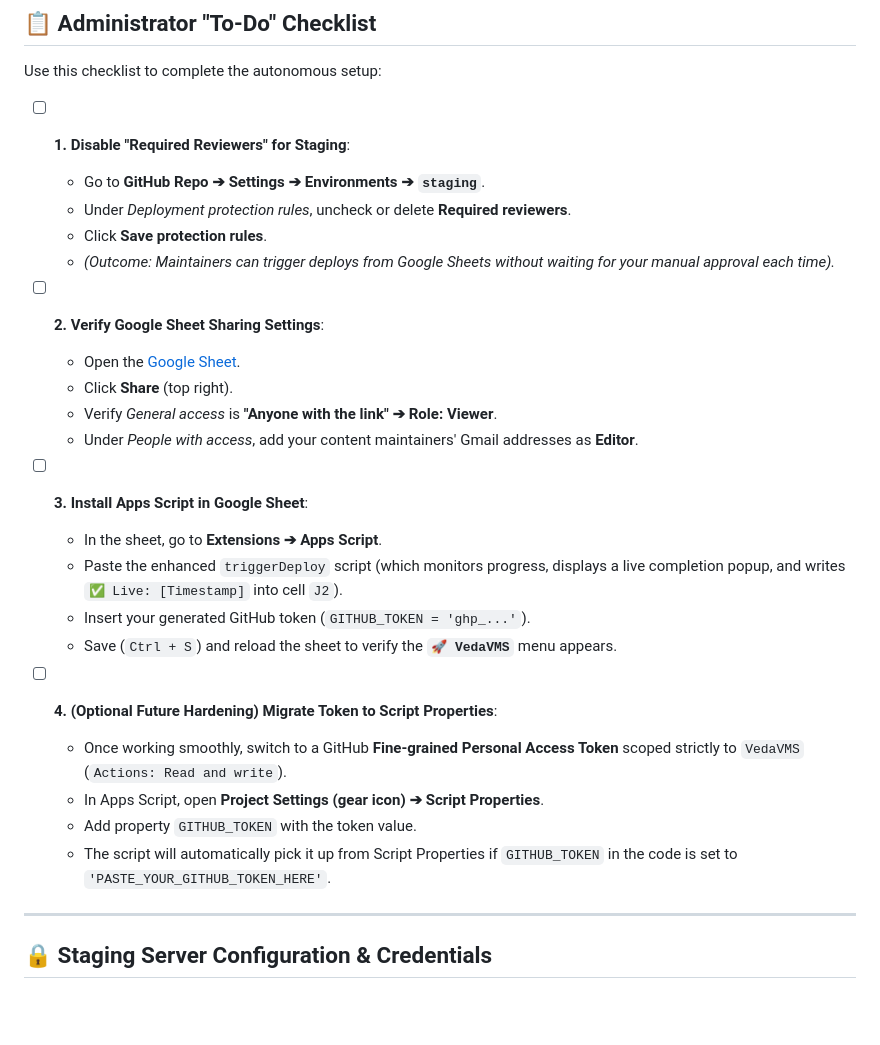
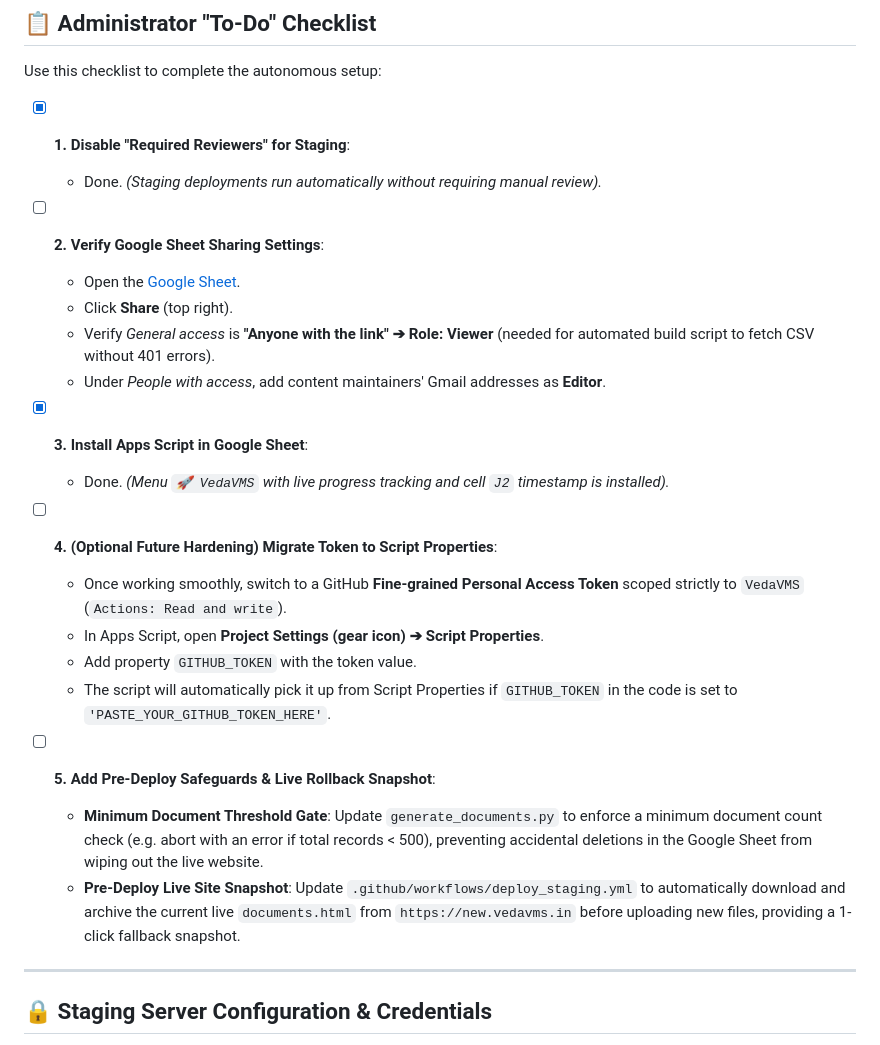
Before and after one commit to sekharnarayanaswamy-del/VedaVMS, a Markdown page: MAINTAINER_GUIDE.md, the part around the change. Drawn GitHub-style; blank space fills up the shorter version.

Commit message:
docs: add pre-deploy safeguards to administrator checklist

```diff
--- a/MAINTAINER_GUIDE.md
+++ b/MAINTAINER_GUIDE.md
@@ -291,29 +291,27 @@ To prevent other Google Sheet editors from viewing the token text in the Apps Sc
 
 Use this checklist to complete the autonomous setup:
 
-- [ ] **1. Disable "Required Reviewers" for Staging**:
-  - Go to **GitHub Repo ➔ Settings ➔ Environments ➔ `staging`**.
-  - Under *Deployment protection rules*, uncheck or delete **Required reviewers**.
-  - Click **Save protection rules**.
-  - *(Outcome: Maintainers can trigger deploys from Google Sheets without waiting for your manual approval each time).*
+- [x] **1. Disable "Required Reviewers" for Staging**:
+  - Done. *(Staging deployments run automatically without requiring manual review).*
 
 - [ ] **2. Verify Google Sheet Sharing Settings**:
   - Open the [Google Sheet](https://docs.google.com/spreadsheets/d/1O-pBNmfEhBEHsbR47T-pMlrW36BpGdoJdiwHpVjDDjs/).
   - Click **Share** (top right).
-  - Verify *General access* is **"Anyone with the link" ➔ Role: Viewer**.
-  - Under *People with access*, add your content maintainers' Gmail addresses as **Editor**.
+  - Verify *General access* is **"Anyone with the link" ➔ Role: Viewer** (needed for automated build script to fetch CSV without 401 errors).
+  - Under *People with access*, add content maintainers' Gmail addresses as **Editor**.
 
-- [ ] **3. Install Apps Script in Google Sheet**:
-  - In the sheet, go to **Extensions ➔ Apps Script**.
-  - Paste the enhanced `triggerDeploy` script (which monitors progress, displays a live completion popup, and writes `✅ Live: [Timestamp]` into cell `J2`).
-  - Insert your generated GitHub token (`GITHUB_TOKEN = 'ghp_...'`).
-  - Save (`Ctrl + S`) and reload the sheet to verify the **`🚀 VedaVMS`** menu appears.
+- [x] **3. Install Apps Script in Google Sheet**:
+  - Done. *(Menu `🚀 VedaVMS` with live progress tracking and cell `J2` timestamp is installed).*
 
 - [ ] **4. (Optional Future Hardening) Migrate Token to Script Properties**:
   - Once working smoothly, switch to a GitHub **Fine-grained Personal Access Token** scoped strictly to `VedaVMS` (`Actions: Read and write`).
   - In Apps Script, open **Project Settings (gear icon) ➔ Script Properties**.
   - Add property `GITHUB_TOKEN` with the token value.
   - The script will automatically pick it up from Script Properties if `GITHUB_TOKEN` in the code is set to `'PASTE_YOUR_GITHUB_TOKEN_HERE'`.
+
+- [ ] **5. Add Pre-Deploy Safeguards & Live Rollback Snapshot**:
+  - **Minimum Document Threshold Gate**: Update `generate_documents.py` to enforce a minimum document count check (e.g. abort with an error if total records < 500), preventing accidental deletions in the Google Sheet from wiping out the live website.
+  - **Pre-Deploy Live Site Snapshot**: Update `.github/workflows/deploy_staging.yml` to automatically download and archive the current live `documents.html` from `https://new.vedavms.in` before uploading new files, providing a 1-click fallback snapshot.
 
 ---
 
```
